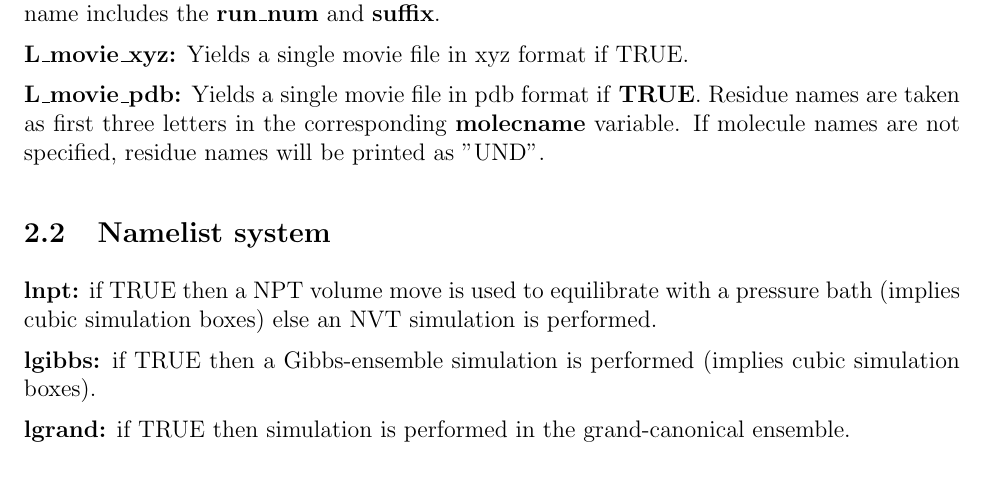
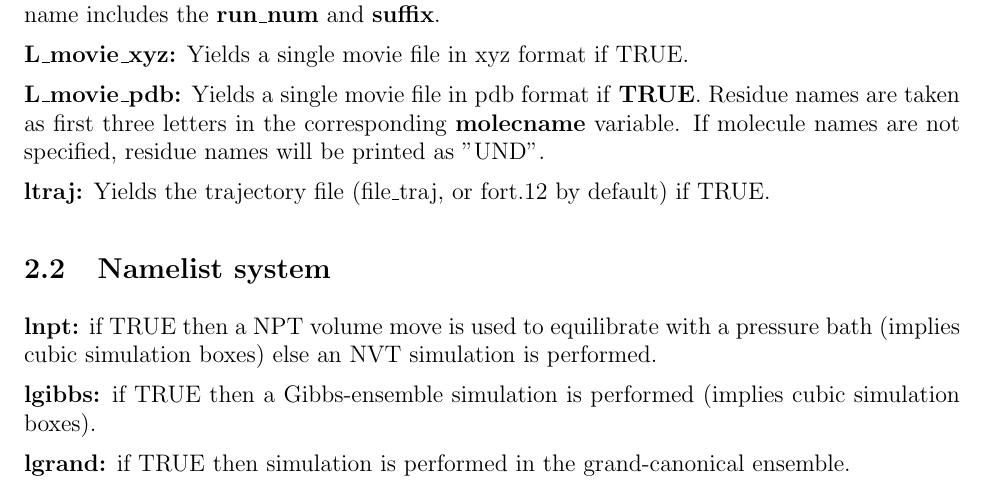
Before and after one commit to xuebai1990/MCCCS, a LaTeX document (doc/manual.tex): part of page 7 of 48, cut so that both start at the same text. Compiled offline with pdfLaTeX.

Commit message:
Update code on Mira
Enable max/minRegrowVib for job-farming on Mira (in a poor way).
Enable specifying not to print out a fort.12 (new variable ltraj
in topmon.io). Correctly take out whitespace in manual.
Fix compatibility for Mira and .cif files

```diff
--- a/doc/manual.tex
+++ b/doc/manual.tex
@@ -399,6 +399,9 @@ pdb format if \textbf{TRUE}. Residue names are taken as first three
 letters in the corresponding {\bf molecname} variable. If
 molecule names are not specified, residue names will be
 printed as "UND".
+
+\noindent{\bf ltraj:} Yields the trajectory file (file\_traj,
+or fort.12 by default) if TRUE.
 
 \subsection{Namelist \textbf{system}}
 \noindent{\bf lnpt:} if TRUE then a NPT volume move is used
```
Also changed, not shown: CMakeLists.txt (+1 -1 lines), 8 other files.
